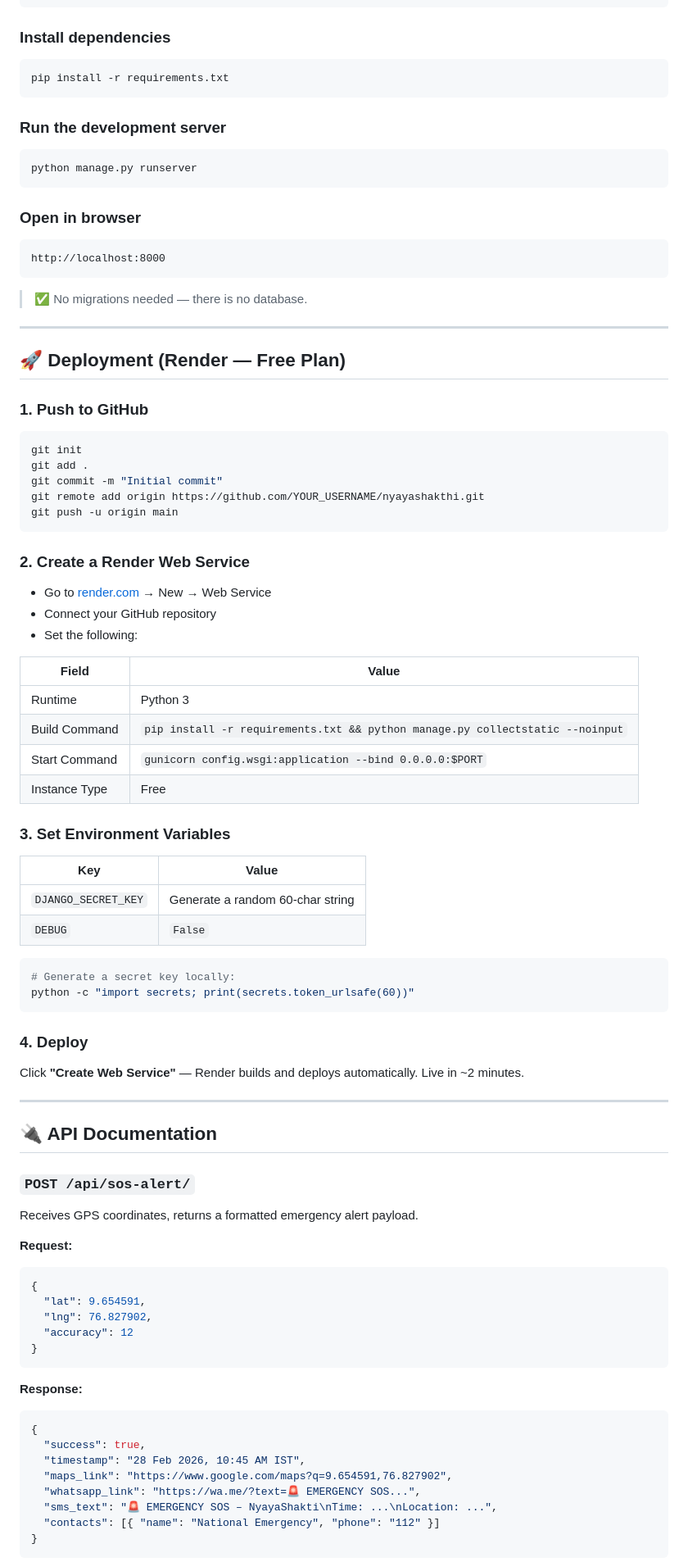
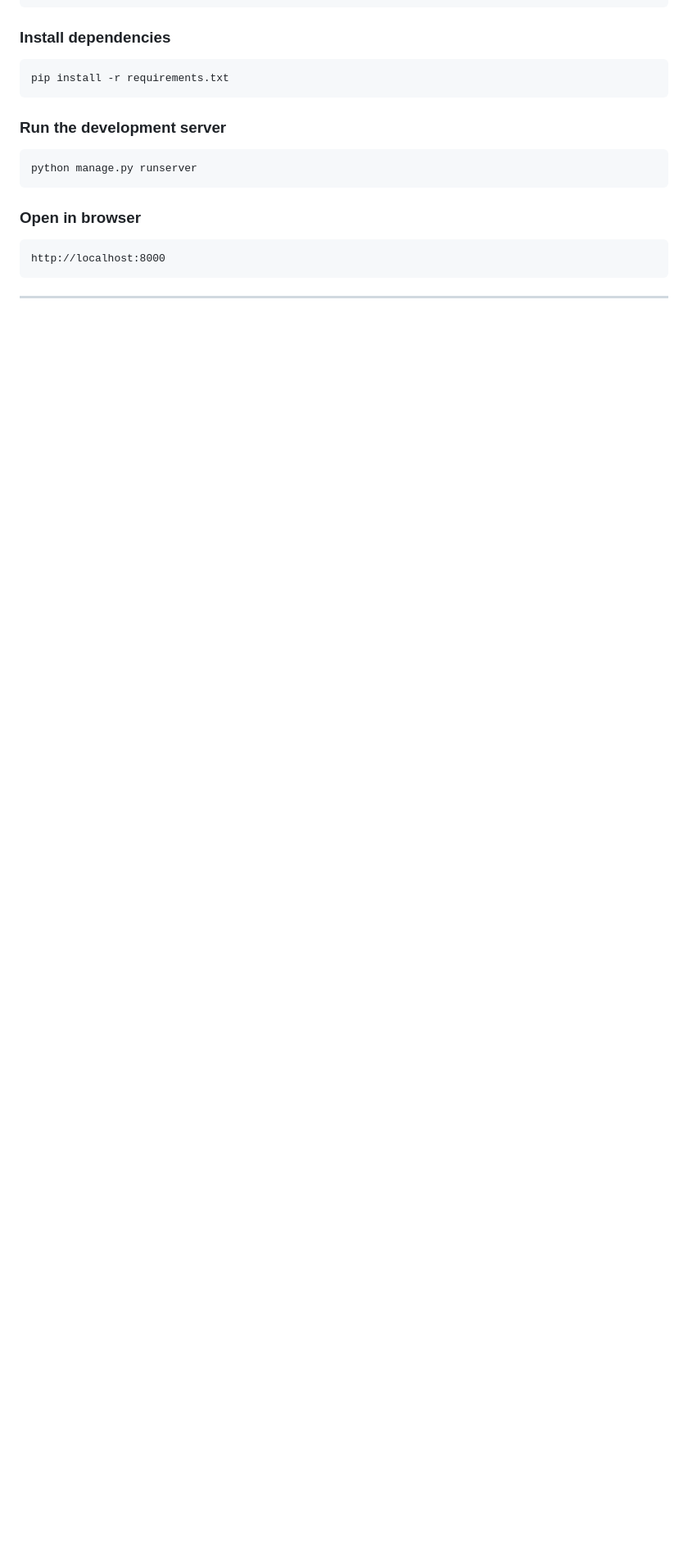
Before and after one commit to hannashereef/nyayashakthi, a Markdown page: README.md, the part around one of its changes. Shown at 82% size. Drawn GitHub-style; blank space fills up the shorter version.

Commit message:
Update README with demo video and cleanup
Removed outdated sections and added demo video link.

````diff
--- a/README.md
+++ b/README.md
@@ -195,72 +170,8 @@ python manage.py runserver
 http://localhost:8000
 ```
 
-> ✅ No migrations needed — there is no database.
 
 ---
 
-## 🚀 Deployment (Render — Free Plan)
 
-### 1. Push to GitHub
-```bash
-git init
-git add .
-git commit -m "Initial commit"
-git remote add origin https://github.com/YOUR_USERNAME/nyayashakthi.git
-git push -u origin main
-```
 
-### 2. Create a Render Web Service
-- Go to [render.com](https://render.com) → New → Web Service
-- Connect your GitHub repository
-- Set the following:
-
-| Field | Value |
-|---|---|
-| Runtime | Python 3 |
-| Build Command | `pip install -r requirements.txt && python manage.py collectstatic --noinput` |
-| Start Command | `gunicorn config.wsgi:application --bind 0.0.0.0:$PORT` |
-| Instance Type | Free |
-
-### 3. Set Environment Variables
-| Key | Value |
-|---|---|
-| `DJANGO_SECRET_KEY` | Generate a random 60-char string |
-| `DEBUG` | `False` |
-
-```bash
-# Generate a secret key locally:
-python -c "import secrets; print(secrets.token_urlsafe(60))"
-```
-
-### 4. Deploy
-Click **"Create Web Service"** — Render builds and deploys automatically. Live in ~2 minutes.
-
----
-
-## 🔌 API Documentation
-
-### `POST /api/sos-alert/`
-Receives GPS coordinates, returns a formatted emergency alert payload.
-
-**Request:**
-```json
-{
-  "lat": 9.654591,
-  "lng": 76.827902,
-  "accuracy": 12
-}
-```
-
-**Response:**
-```json
-{
-  "success": true,
-  "timestamp": "28 Feb 2026, 10:45 AM IST",
-  "maps_link": "https://www.google.com/maps?q=9.654591,76.827902",
-  "whatsapp_link": "https://wa.me/?text=🚨 EMERGENCY SOS...",
-  "sms_text": "🚨 EMERGENCY SOS – NyayaShakti\nTime: ...\nLocation: ...",
-  "contacts": [{ "name": "National Emergency", "phone": "112" }]
-}
-```
-
````
Also changed, not shown: other parts of README.md (+3 -151 lines).
